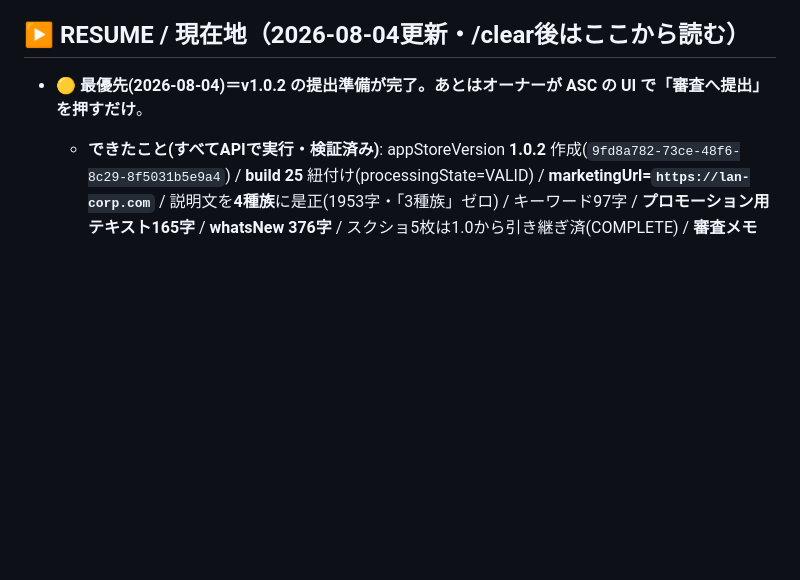
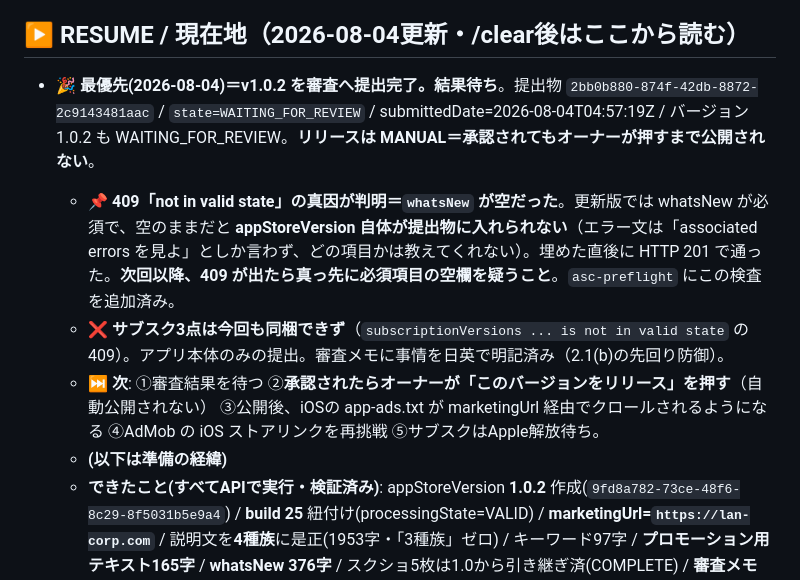
Before and after one commit to lanlangh/moffy, a Markdown page: ORG_STATE.md, the part around the change. Rendered like a GitHub page; blank space fills up the shorter version.

Commit message:
chore(org-state): v1.0.2 を審査へ提出完了（WAITING_FOR_REVIEW）
提出物 2bb0b880 / submittedDate=2026-08-04T04:57:19Z / リリースはMANUAL。

409「not in valid state」の真因が判明: whatsNew が空だった。
更新版では必須で、空だと appStoreVersion 自体を提出物に入れられない。
エラー文は「associated errors を見よ」としか言わず項目名を教えないため
判明まで時間を要した。埋めた直後に HTTP 201 で通った。
asc-preflight に検査を追加済み（次回以降は事前に検出できる）。

サブスク3点は今回も409で同梱できず。アプリ本体のみの提出。
審査メモに事情を日英で明記済み（2.1(b)の先回り防御）。

Co-Authored-By: Claude Opus 4.8 <noreply@anthropic.com>

```diff
--- a/ORG_STATE.md
+++ b/ORG_STATE.md
@@ -5,7 +5,11 @@
 
 ## ▶ RESUME / 現在地（2026-08-04更新・/clear後はここから読む）
 
-- **🟡 最優先(2026-08-04)＝v1.0.2 の提出準備が完了。あとはオーナーが ASC の UI で「審査へ提出」を押すだけ**。
+- **🎉 最優先(2026-08-04)＝v1.0.2 を審査へ提出完了。結果待ち**。提出物 `2bb0b880-874f-42db-8872-2c9143481aac` / `state=WAITING_FOR_REVIEW` / submittedDate=2026-08-04T04:57:19Z / バージョン 1.0.2 も WAITING_FOR_REVIEW。**リリースは MANUAL＝承認されてもオーナーが押すまで公開されない**。
+  - **📌 409「not in valid state」の真因が判明＝`whatsNew` が空だった**。更新版では whatsNew が必須で、空のままだと **appStoreVersion 自体が提出物に入れられない**（エラー文は「associated errors を見よ」としか言わず、どの項目かは教えてくれない）。埋めた直後に HTTP 201 で通った。**次回以降、409 が出たら真っ先に必須項目の空欄を疑うこと**。`asc-preflight` にこの検査を追加済み。
+  - **❌ サブスク3点は今回も同梱できず**（`subscriptionVersions ... is not in valid state` の409）。アプリ本体のみの提出。審査メモに事情を日英で明記済み（2.1(b)の先回り防御）。
+  - **⏭ 次**: ①審査結果を待つ ②**承認されたらオーナーが「このバージョンをリリース」を押す**（自動公開されない） ③公開後、iOSの app-ads.txt が marketingUrl 経由でクロールされるようになる ④AdMob の iOS ストアリンクを再挑戦 ⑤サブスクはApple解放待ち。
+  - **(以下は準備の経緯)**
   - **できたこと(すべてAPIで実行・検証済み)**: appStoreVersion **1.0.2** 作成(`9fd8a782-73ce-48f6-8c29-8f5031b5e9a4`) / **build 25** 紐付け(processingState=VALID) / **marketingUrl=`https://lan-corp.com`** / 説明文を**4種族**に是正(1953字・「3種族」ゼロ) / キーワード97字 / **プロモーション用テキスト165字** / **whatsNew 376字** / スクショ5枚は1.0から引き継ぎ済(COMPLETE) / **審査メモ3691字**を設定。**`asc-preflight` ブロッカー0件**。
   - **📝 ストア掲載文の全項目を実データで監査済み(2026-08-04)**: 「初回7日間無料」=ASCに`FREE_TRIAL/ONE_WEEK/無期限`が両商品に実在 ✅ / 日本価格 `JPN=¥480`・`JPN=¥4800` が説明文と一致 ✅ / 4種族・Common〜SSR・ウィークリークエスト(`weekly_hatch_3`等)・保管枠20→200(`StorageLimits`)・直近7日平均(`baselineWindowDays=7`)・1日上限(`dailyPointCap=480`)・図鑑40ページ・色違い1/50(`shinyRate=0.02`)・進化3体 すべてコードと一致 ✅。**コードの定数があるだけでは無料トライアルの保証にならない**ため ASC 実データで裏を取る運用にした(`asc-iap-offers-check`)。
   - **⚠️ 監視項目(今回は変更せず)**: 説明文6行目が `TikTok・Instagram・YouTube・X など主要SNSの利用時間を…自動で確認` と他社名を列挙している。iOSは不透明トークンでアプリを識別できないため「アプリ別の内訳がある」と誤読されうる(未実装機能の訴求リスク)。ただし**この文面はv1.0で審査通過済み**。指摘されたら直す。
```
